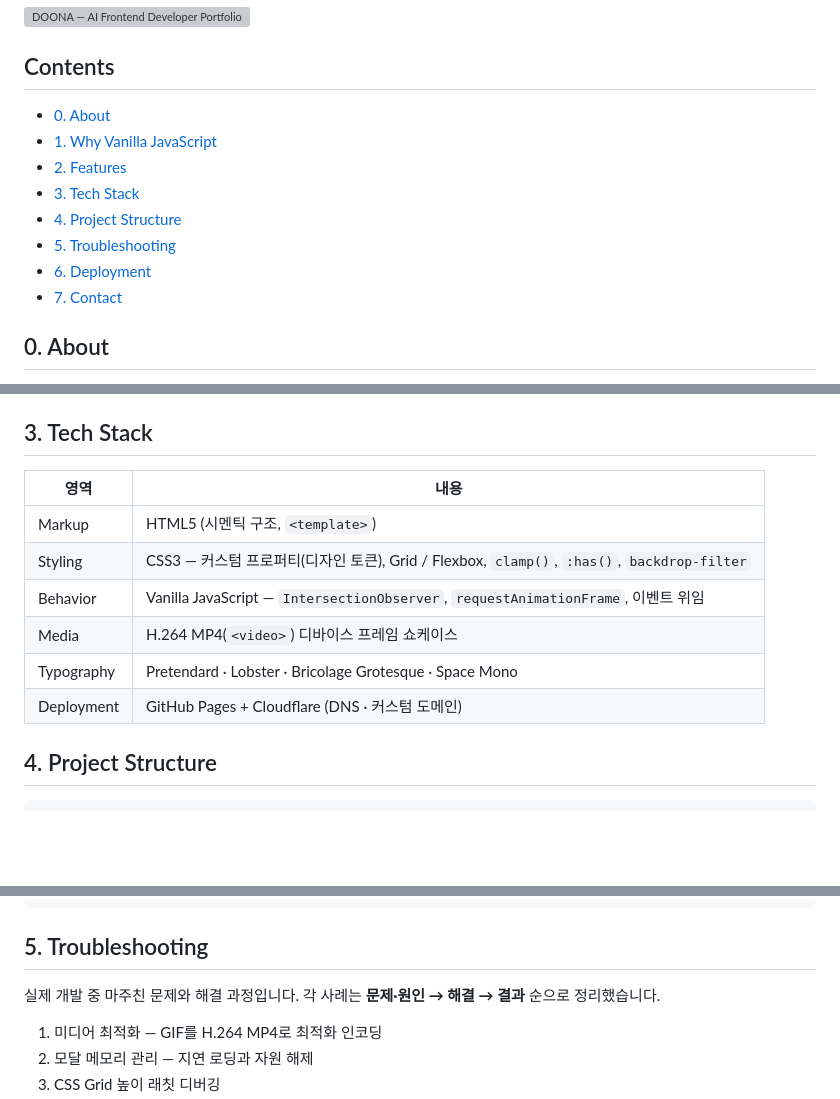
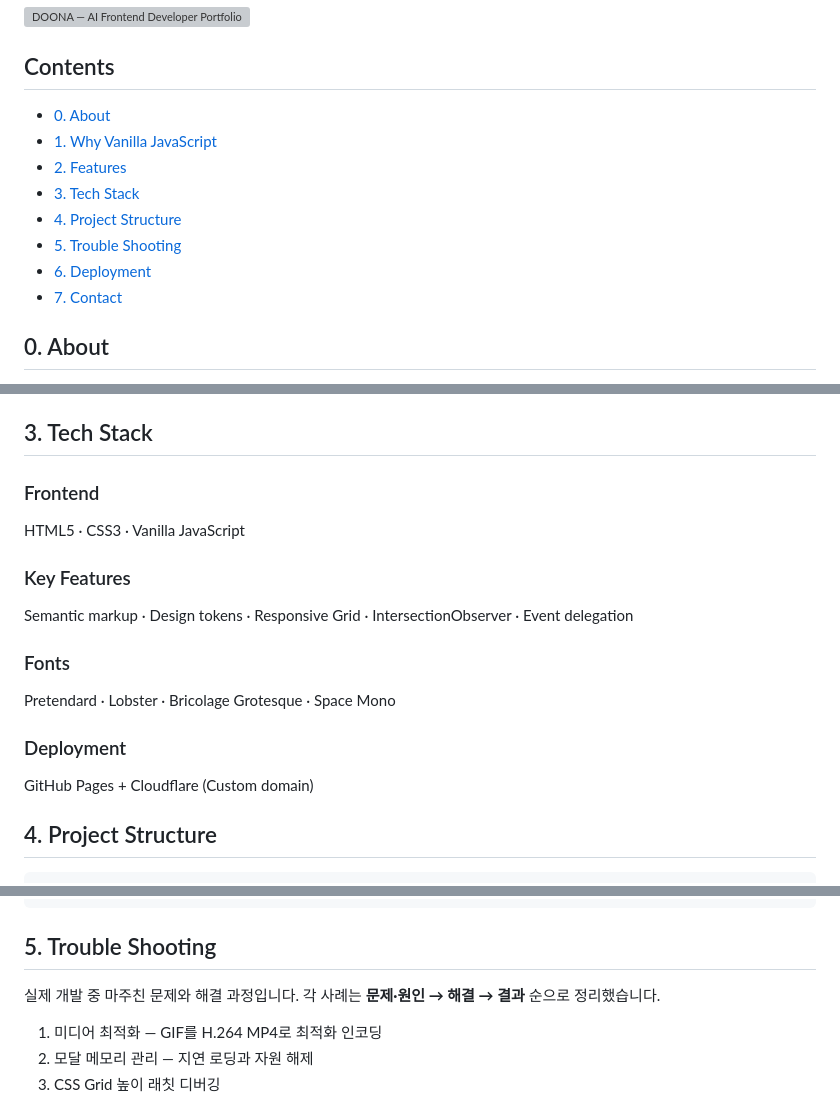
Before and after one commit to oooonbbo-wq/doonafolio, a Markdown page: README.md, 3 parts joined by grey strips. Drawn GitHub-style; blank space fills up the shorter version; grey boxes are pictures that could not be loaded.

Commit message:
docs: README 목차 앵커 수정 및 Tech Stack 섹션 재구성

````diff
--- a/README.md
+++ b/README.md
@@ -12,14 +12,14 @@
 
 ## Contents
 
-- [0. About](#about)
-- [1. Why Vanilla JavaScript](#why-vanilla-javascript)
-- [2. Features](#features)
-- [3. Tech Stack](#tech-stack)
-- [4. Project Structure](#project-structure)
-- [5. Troubleshooting](#troubleshooting)
-- [6. Deployment](#deployment)
-- [7. Contact](#contact)
+- [0. About](#0-about)
+- [1. Why Vanilla JavaScript](#1-why-vanilla-javascript)
+- [2. Features](#2-features)
+- [3. Tech Stack](#3-tech-stack)
+- [4. Project Structure](#4-project-structure)
+- [5. Trouble Shooting](#5-trouble-shooting)
+- [6. Deployment](#6-deployment)
+- [7. Contact](#7-contact)
 
 ## 0. About
 
@@ -56,14 +56,21 @@
 
 ## 3. Tech Stack
 
-| 영역       | 내용                                                                                        |
-| ---------- | ------------------------------------------------------------------------------------------- |
-| Markup     | HTML5 (시멘틱 구조, `<template>`)                                                           |
-| Styling    | CSS3 — 커스텀 프로퍼티(디자인 토큰), Grid / Flexbox, `clamp()`, `:has()`, `backdrop-filter` |
-| Behavior   | Vanilla JavaScript — `IntersectionObserver`, `requestAnimationFrame`, 이벤트 위임           |
-| Media      | H.264 MP4(`<video>`) 디바이스 프레임 쇼케이스                                               |
-| Typography | Pretendard · Lobster · Bricolage Grotesque · Space Mono                                     |
-| Deployment | GitHub Pages + Cloudflare (DNS · 커스텀 도메인)                                             |
+### Frontend
+
+HTML5 · CSS3 · Vanilla JavaScript
+
+### Key Features
+
+Semantic markup · Design tokens · Responsive Grid · IntersectionObserver · Event delegation
+
+### Fonts
+
+Pretendard · Lobster · Bricolage Grotesque · Space Mono
+
+### Deployment
+
+GitHub Pages + Cloudflare (Custom domain)
 
 ## 4. Project Structure
 
@@ -81,7 +88,7 @@ doonafolio/
 └── CNAME           # Cloudflare 커스텀 도메인 설정
 ```
 
-## 5. Troubleshooting
+## 5. Trouble Shooting
 
 실제 개발 중 마주친 문제와 해결 과정입니다. 각 사례는 **문제·원인 → 해결 →
 결과** 순으로 정리했습니다.
````
